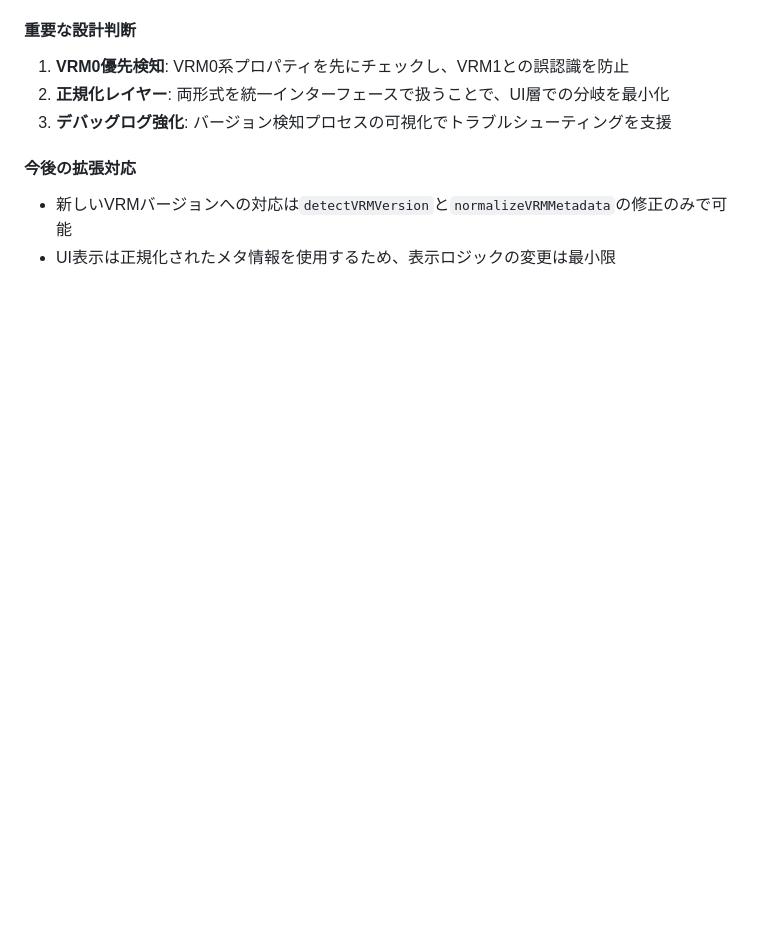
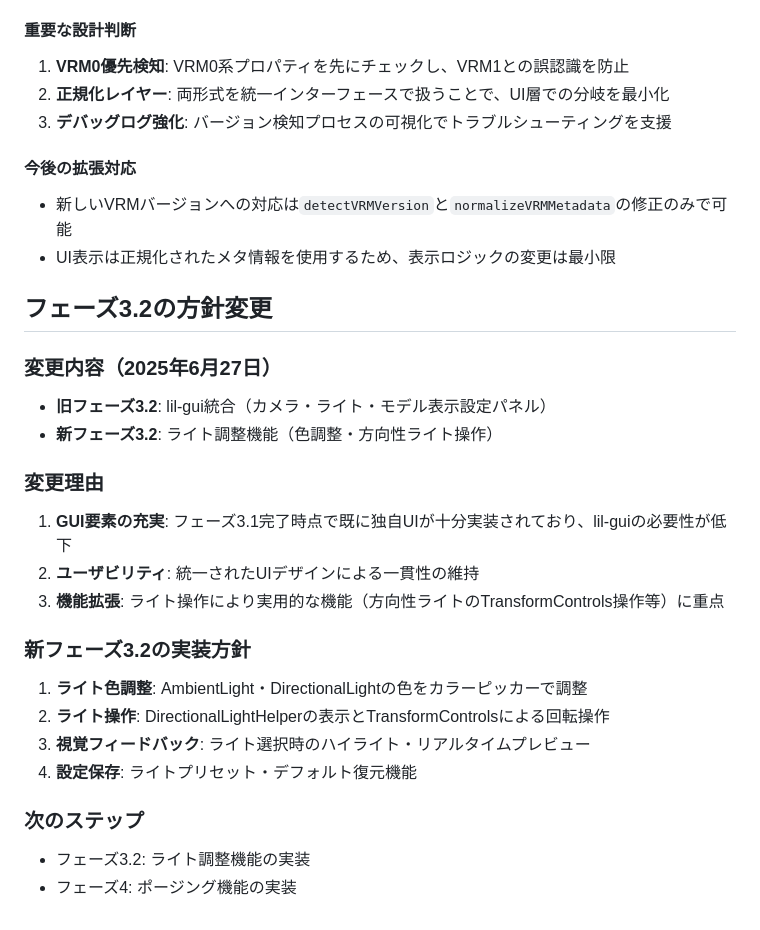
Before and after one commit to kurotori4423/KurotoriVRMWebViewer, a Markdown page: .github/instructions/memo.instructions.md, the part around the change. GitHub-like rendering; blank space fills up the shorter version.

```diff
--- a/.github/instructions/memo.instructions.md
+++ b/.github/instructions/memo.instructions.md
@@ -351,3 +351,24 @@ else if (vrmMeta?.metaVersion !== undefined ||
 #### 今後の拡張対応
 - 新しいVRMバージョンへの対応は`detectVRMVersion`と`normalizeVRMMetadata`の修正のみで可能
 - UI表示は正規化されたメタ情報を使用するため、表示ロジックの変更は最小限
+
+## フェーズ3.2の方針変更
+
+### 変更内容（2025年6月27日）
+- **旧フェーズ3.2**: lil-gui統合（カメラ・ライト・モデル表示設定パネル）
+- **新フェーズ3.2**: ライト調整機能（色調整・方向性ライト操作）
+
+### 変更理由
+1. **GUI要素の充実**: フェーズ3.1完了時点で既に独自UIが十分実装されており、lil-guiの必要性が低下
+2. **ユーザビリティ**: 統一されたUIデザインによる一貫性の維持
+3. **機能拡張**: ライト操作により実用的な機能（方向性ライトのTransformControls操作等）に重点
+
+### 新フェーズ3.2の実装方針
+1. **ライト色調整**: AmbientLight・DirectionalLightの色をカラーピッカーで調整
+2. **ライト操作**: DirectionalLightHelperの表示とTransformControlsによる回転操作
+3. **視覚フィードバック**: ライト選択時のハイライト・リアルタイムプレビュー
+4. **設定保存**: ライトプリセット・デフォルト復元機能
+
+### 次のステップ
+- フェーズ3.2: ライト調整機能の実装
+- フェーズ4: ポージング機能の実装
```
Also changed, not shown: Docs/Todo.md (+13 -5 lines).
